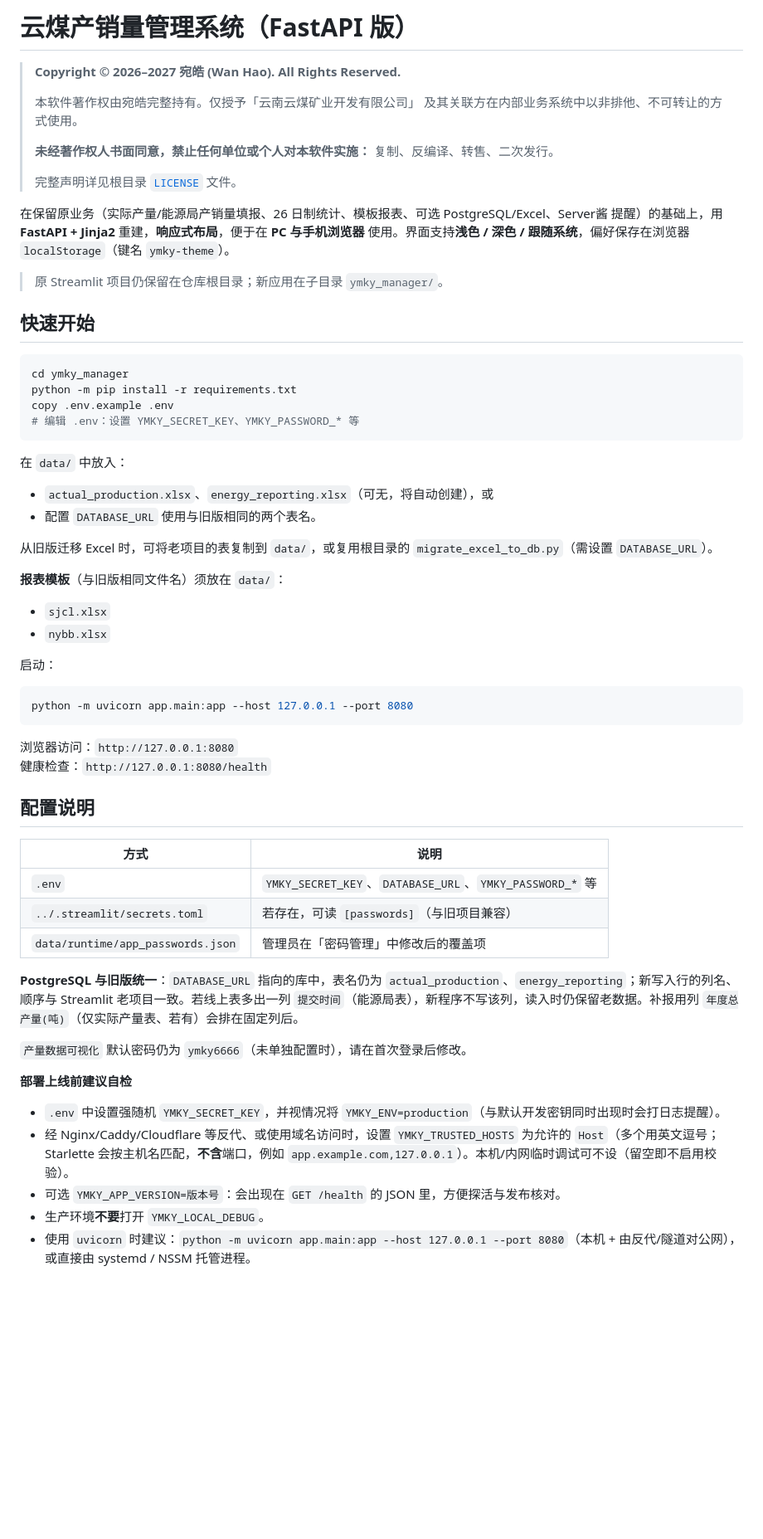
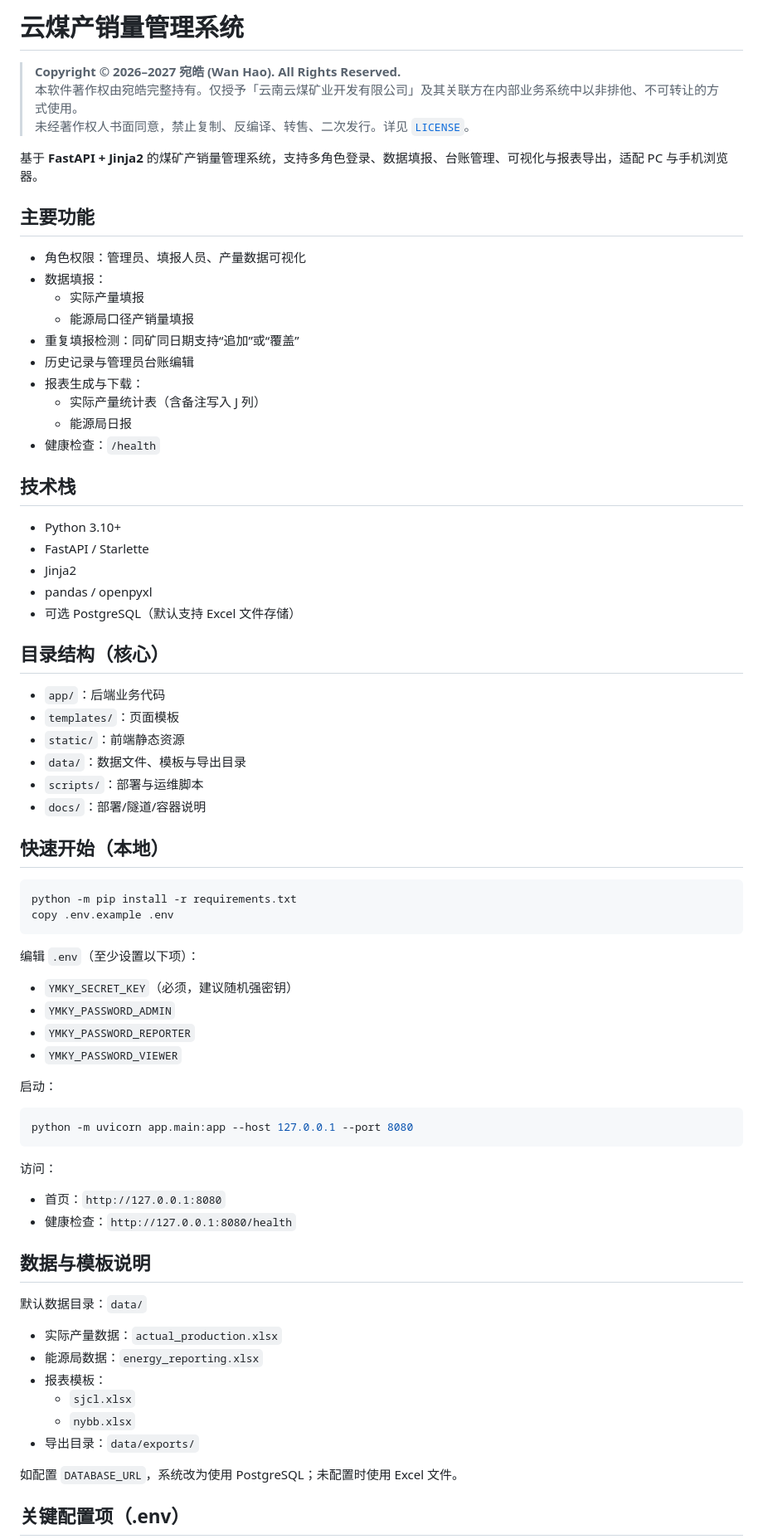
Before and after one commit to mvpwanhao/ymkymanager, a Markdown page: README.md, the part around one of its changes. Shown at 83% size. Rendered like a GitHub page; blank space fills up the shorter version.

Commit message:
docs(readme): rewrite for current FastAPI project only
Remove historical migration framing and streamline README around current features, config, deployment, and operations.

Made-with: Cursor

````diff
--- a/README.md
+++ b/README.md
@@ -1,39 +1,54 @@
-# 云煤产销量管理系统（FastAPI 版）
+# 云煤产销量管理系统
 
 > **Copyright © 2026–2027 宛皓 (Wan Hao). All Rights Reserved.**
->
-> 本软件著作权由宛皓完整持有。仅授予「云南云煤矿业开发有限公司」
-> 及其关联方在内部业务系统中以非排他、不可转让的方式使用。
->
-> **未经著作权人书面同意，禁止任何单位或个人对本软件实施：**
-> 复制、反编译、转售、二次发行。
->
-> 完整声明详见根目录 [`LICENSE`](./LICENSE) 文件。
+> 本软件著作权由宛皓完整持有。仅授予「云南云煤矿业开发有限公司」及其关联方在内部业务系统中以非排他、不可转让的方式使用。
+> 未经著作权人书面同意，禁止复制、反编译、转售、二次发行。详见 [`LICENSE`](./LICENSE)。
 
-在保留原业务（实际产量/能源局产销量填报、26 日制统计、模板报表、可选 PostgreSQL/Excel、Server酱 提醒）的基础上，用 **FastAPI + Jinja2** 重建，**响应式布局**，便于在 **PC 与手机浏览器** 使用。界面支持**浅色 / 深色 / 跟随系统**，偏好保存在浏览器 `localStorage`（键名 `ymky-theme`）。
+基于 **FastAPI + Jinja2** 的煤矿产销量管理系统，支持多角色登录、数据填报、台账管理、可视化与报表导出，适配 PC 与手机浏览器。
 
-> 原 Streamlit 项目仍保留在仓库根目录；新应用在子目录 `ymky_manager/`。
+## 主要功能
 
-## 快速开始
+- 角色权限：管理员、填报人员、产量数据可视化
+- 数据填报：
+  - 实际产量填报
+  - 能源局口径产销量填报
+- 重复填报检测：同矿同日期支持“追加”或“覆盖”
+- 历史记录与管理员台账编辑
+- 报表生成与下载：
+  - 实际产量统计表（含备注写入 J 列）
+  - 能源局日报
+- 健康检查：`/health`
+
+## 技术栈
+
+- Python 3.10+
+- FastAPI / Starlette
+- Jinja2
+- pandas / openpyxl
+- 可选 PostgreSQL（默认支持 Excel 文件存储）
+
+## 目录结构（核心）
+
+- `app/`：后端业务代码
+- `templates/`：页面模板
+- `static/`：前端静态资源
+- `data/`：数据文件、模板与导出目录
+- `scripts/`：部署与运维脚本
+- `docs/`：部署/隧道/容器说明
+
+## 快速开始（本地）
 
 ```powershell
-cd ymky_manager
 python -m pip install -r requirements.txt
 copy .env.example .env
-# 编辑 .env：设置 YMKY_SECRET_KEY、YMKY_PASSWORD_* 等
 ```
 
-在 `data/` 中放入：
+编辑 `.env`（至少设置以下项）：
 
-- `actual_production.xlsx`、`energy_reporting.xlsx`（可无，将自动创建），或
-- 配置 `DATABASE_URL` 使用与旧版相同的两个表名。
-
-从旧版迁移 Excel 时，可将老项目的表复制到 `data/`，或复用根目录的 `migrate_excel_to_db.py`（需设置 `DATABASE_URL`）。
-
-**报表模板**（与旧版相同文件名）须放在 `data/`：
-
-- `sjcl.xlsx`
-- `nybb.xlsx`
+- `YMKY_SECRET_KEY`（必须，建议随机强密钥）
+- `YMKY_PASSWORD_ADMIN`
+- `YMKY_PASSWORD_REPORTER`
+- `YMKY_PASSWORD_VIEWER`
 
 启动：
 
@@ -41,26 +56,23 @@ copy .env.example .env
 python -m uvicorn app.main:app --host 127.0.0.1 --port 8080
 ```
 
-浏览器访问：`http://127.0.0.1:8080`
-健康检查：`http://127.0.0.1:8080/health`
+访问：
 
-## 配置说明
+- 首页：`http://127.0.0.1:8080`
+- 健康检查：`http://127.0.0.1:8080/health`
 
-| 方式 | 说明 |
-|------|------|
-| `.env` | `YMKY_SECRET_KEY`、`DATABASE_URL`、`YMKY_PASSWORD_*` 等 |
-| `../.streamlit/secrets.toml` | 若存在，可读 `[passwords]`（与旧项目兼容） |
-| `data/runtime/app_passwords.json` | 管理员在「密码管理」中修改后的覆盖项 |
+## 数据与模板说明
 
-**PostgreSQL 与旧版统一**：`DATABASE_URL` 指向的库中，表名仍为 `actual_production`、`energy_reporting`；新写入行的列名、顺序与 Streamlit 老项目一致。若线上表多出一列 `提交时间`（能源局表），新程序不写该列，读入时仍保留老数据。补报用列 `年度总产量(吨)`（仅实际产量表、若有）会排在固定列后。
+默认数据目录：`data/`
 
-`产量数据可视化` 默认密码仍为 `ymky6666`（未单独配置时），请在首次登录后修改。
+- 实际产量数据：`actual_production.xlsx`
+- 能源局数据：`energy_reporting.xlsx`
+- 报表模板：
+  - `sjcl.xlsx`
+  - `nybb.xlsx`
+- 导出目录：`data/exports/`
 
-**部署上线前建议自检**
+如配置 `DATABASE_URL`，系统改为使用 PostgreSQL；未配置时使用 Excel 文件。
 
-- `.env` 中设置强随机 `YMKY_SECRET_KEY`，并视情况将 `YMKY_ENV=production`（与默认开发密钥同时出现时会打日志提醒）。
-- 经 Nginx/Caddy/Cloudflare 等反代、或使用域名访问时，设置 `YMKY_TRUSTED_HOSTS` 为允许的 `Host`（多个用英文逗号；Starlette 会按主机名匹配，**不含**端口，例如 `app.example.com,127.0.0.1`）。本机/内网临时调试可不设（留空即不启用校验）。
-- 可选 `YMKY_APP_VERSION=版本号`：会出现在 `GET /health` 的 JSON 里，方便探活与发布核对。
-- 生产环境**不要**打开 `YMKY_LOCAL_DEBUG`。
-- 使用 `uvicorn` 时建议：`python -m uvicorn app.main:app --host 127.0.0.1 --port 8080`（本机 + 由反代/隧道对公网），或直接由 systemd / NSSM 托管进程。
+## 关键配置项（.env）
 
````
Also changed, not shown: other parts of README.md (+46 -14 lines).
